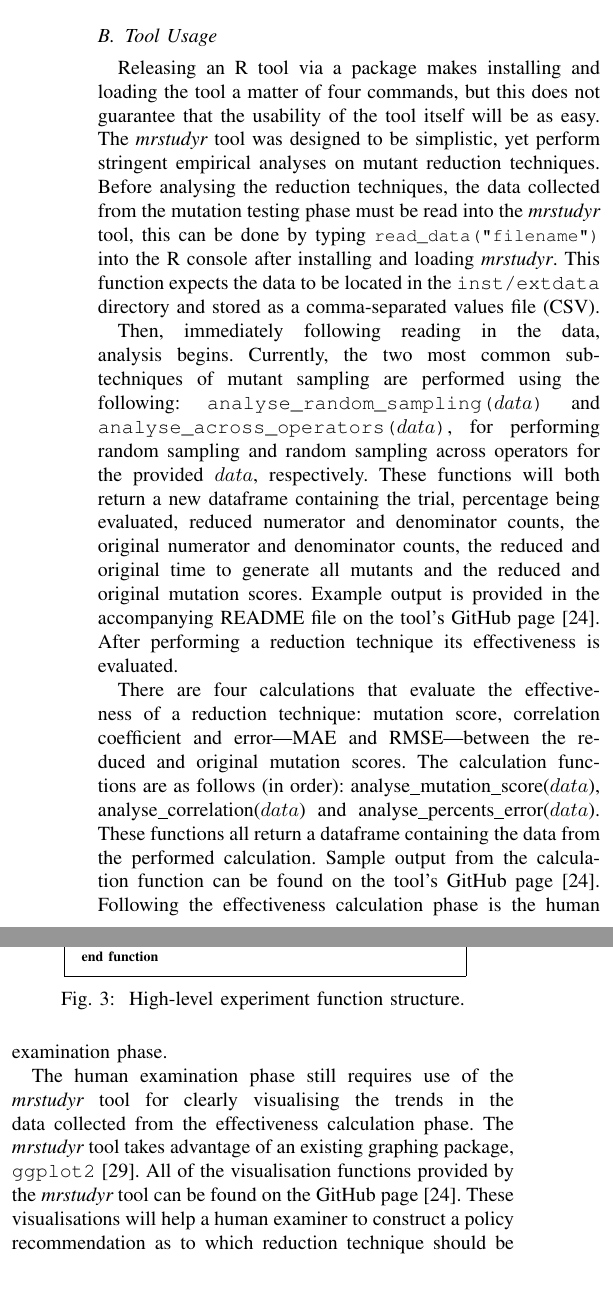
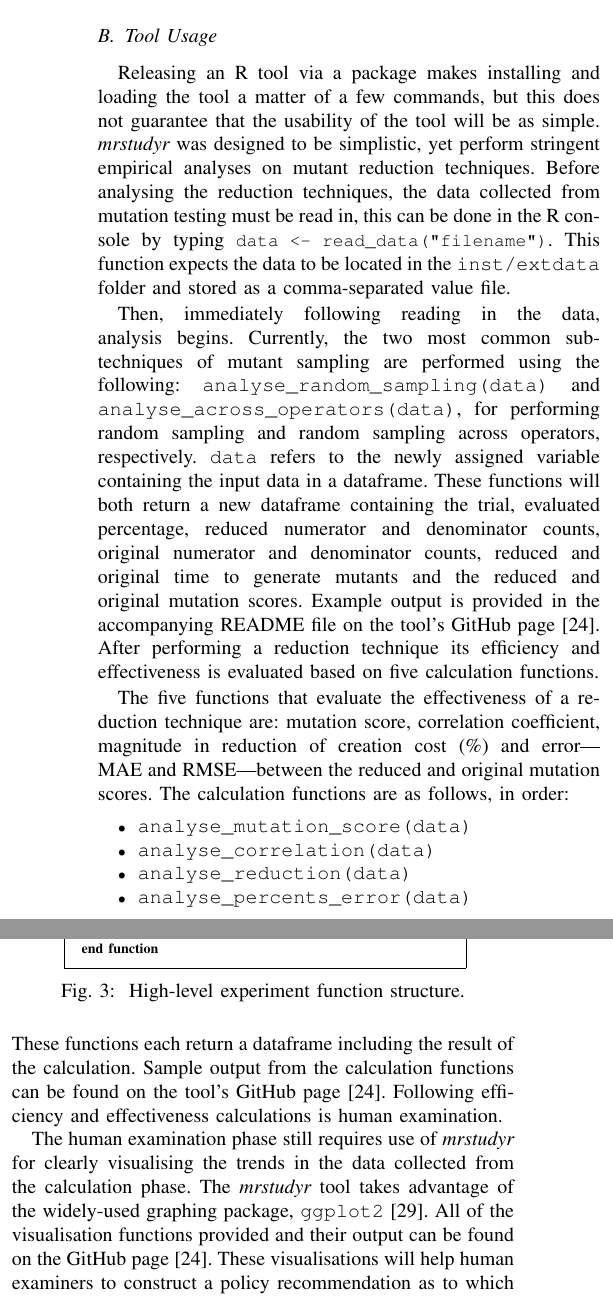
Before and after one commit to schemaanalyst/icsme2016-mrstudyrtool-paper, a LaTeX paper (icsme2016-mrstudyr.tex, which reads sections/implementation_usage.tex): two parts of the columns of page 4 of 5, joined at a grey line, cut so that both start at the same text. Compiled offline with pdfLaTeX; a missing font is replaced by an installed copy or a similar font; a LaTeX package or settings file that is missing is left out.

Commit message:
first revision of usage section

```diff
--- a/sections/implementation_usage.tex
+++ b/sections/implementation_usage.tex
@@ -1,33 +1,40 @@
 \subsection{Tool Usage}
 
 Releasing an R tool via a package makes installing and loading the tool
-a matter of four commands, but this does not guarantee that the usability
-of the tool itself will be as easy. The \mr tool was designed to be simplistic,
+a matter of a few commands, but this does not guarantee that the usability
+of the tool will be as simple. \mr was designed to be simplistic,
 yet perform stringent empirical analyses on mutant reduction techniques. Before
-analysing the reduction techniques, the data collected from the mutation testing
-phase must be read into the \mr tool, this can be done by typing {\small\texttt{read\_data("filename")}}
-into the R console after installing and loading \mr. This function expects the data
-to be located in the \texttt{inst/extdata} directory and stored as a comma-separated values
-file (CSV).
+analysing the reduction techniques, the data collected from mutation testing
+must be read in, this can be done in the R console by typing {\small\texttt{data <- read\_data("filename")}}.
+This function expects the data to be located in the \texttt{inst/extdata} folder
+and stored as a comma-separated value file.
 
 Then, immediately following reading in the data, analysis begins. Currently, the two most common
 sub-techniques of mutant sampling are performed using the following:
-\texttt{analyse\_random\_sampling($data$)} and \texttt{analyse\_across\_operators($data$)},
-for performing random sampling and random sampling across operators for the provided $data$, respectively.
-These functions will both return a new dataframe containing the trial, percentage being evaluated, reduced
-numerator and denominator counts, the original numerator and denominator counts, the reduced and original time
-to generate all mutants and the reduced and original mutation scores. Example output is provided in the accompanying
-README file on the tool's GitHub page~\cite{mrstudyr}. After performing a reduction technique its effectiveness
-is evaluated.
+\texttt{analyse\_random\_sampling(data)} and \texttt{analyse\_across\_operators(data)},
+for performing random sampling and random sampling across operators, respectively. \texttt{data} refers to the
+newly assigned variable containing the input data in a dataframe.
+These functions will both return a new dataframe containing the trial, evaluated percentage, reduced
+numerator and denominator counts, original numerator and denominator counts, reduced and original time
+to generate mutants and the reduced and original mutation scores. Example output is provided in the accompanying
+README file on the tool's GitHub page~\cite{mrstudyr}. After performing a reduction technique its efficiency and
+effectiveness is evaluated based on five calculation functions.
 
-There are four calculations that evaluate the effectiveness of a reduction technique: mutation score, correlation coefficient
-and error---MAE and RMSE---between the reduced and original mutation scores. The calculation functions are as follows (in order):
-analyse\_mutation\_score($data$), analyse\_correlation($data$) and analyse\_percents\_error($data$). These functions all return
-a dataframe containing the data from the performed calculation. Sample output from the calculation function can be found on
-the tool's GitHub page~\cite{mrstudyr}. Following the effectiveness calculation phase is the human examination phase.
+The five functions that evaluate the effectiveness of a reduction technique are: mutation score, correlation coefficient, magnitude
+in reduction of creation cost (\%) and error---MAE and RMSE---between the reduced and original mutation scores.
+The calculation functions are as follows, in order:
+\begin{itemize}
+\item \texttt{analyse\_mutation\_score(data)}
+\item \texttt{analyse\_correlation(data)}
+\item \texttt{analyse\_reduction(data)}
+\item \texttt{analyse\_percents\_error(data)}
+\end{itemize}
+These functions each return a dataframe including the result of the calculation.
+Sample output from the calculation functions can be found on
+the tool's GitHub page~\cite{mrstudyr}. Following efficiency and effectiveness calculations is human examination.
 
-The human examination phase still requires use of the \mr tool for clearly visualising the trends in the data
-collected from the effectiveness calculation phase. The \mr tool takes advantage of an existing graphing package, \texttt{ggplot2}~\cite{ggplot2}.
-All of the visualisation functions provided by the \mr tool can be found on the GitHub page~\cite{mrstudyr}. These
-visualisations will help a human examiner to construct a policy recommendation as to which reduction technique
+The human examination phase still requires use of \mr for clearly visualising the trends in the data
+collected from the calculation phase. The \mr tool takes advantage of the widely-used graphing package, \texttt{ggplot2}~\cite{ggplot2}.
+All of the visualisation functions provided and their output can be found on the GitHub page~\cite{mrstudyr}.
+These visualisations will help human examiners to construct a policy recommendation as to which reduction technique
 should be used for the specific domain and data under observation.
```
